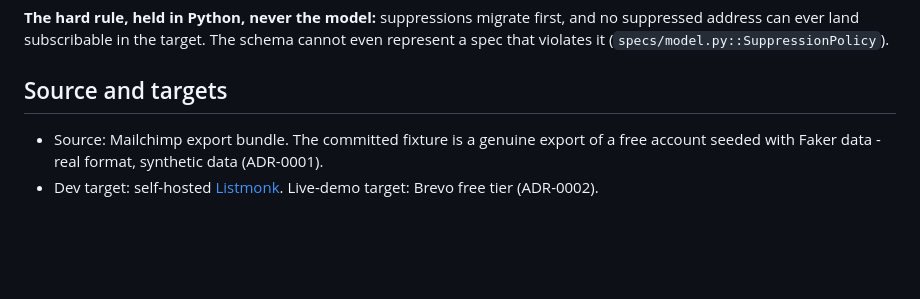
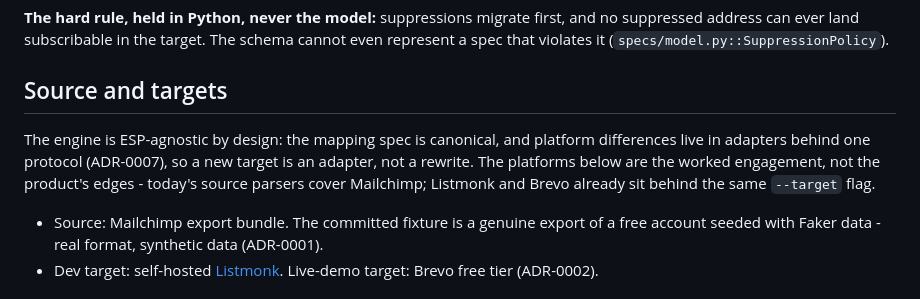
Before and after one commit to snacksnack/esp-migration-agent, a Markdown page: README.md, the part around the change. Rendered like a GitHub page; blank space fills up the shorter version.

Commit message:
RC1-549: say the ESP-agnostic design out loud
README and engagement intro frame Mailchimp/Brevo as the worked
engagement, not the product's edges.

```diff
--- a/README.md
+++ b/README.md
@@ -35,6 +35,12 @@ The schema cannot even represent a spec that violates it
 (`specs/model.py::SuppressionPolicy`).
 
 ## Source and targets
+
+The engine is ESP-agnostic by design: the mapping spec is canonical, and
+platform differences live in adapters behind one protocol (ADR-0007), so a
+new target is an adapter, not a rewrite. The platforms below are the worked
+engagement, not the product's edges - today's source parsers cover
+Mailchimp; Listmonk and Brevo already sit behind the same `--target` flag.
 
 - Source: Mailchimp export bundle. The committed fixture is a genuine export
   of a free account seeded with Faker data - real format, synthetic data
```
Also changed, not shown: docs/engagement.md (+7 -4 lines).
